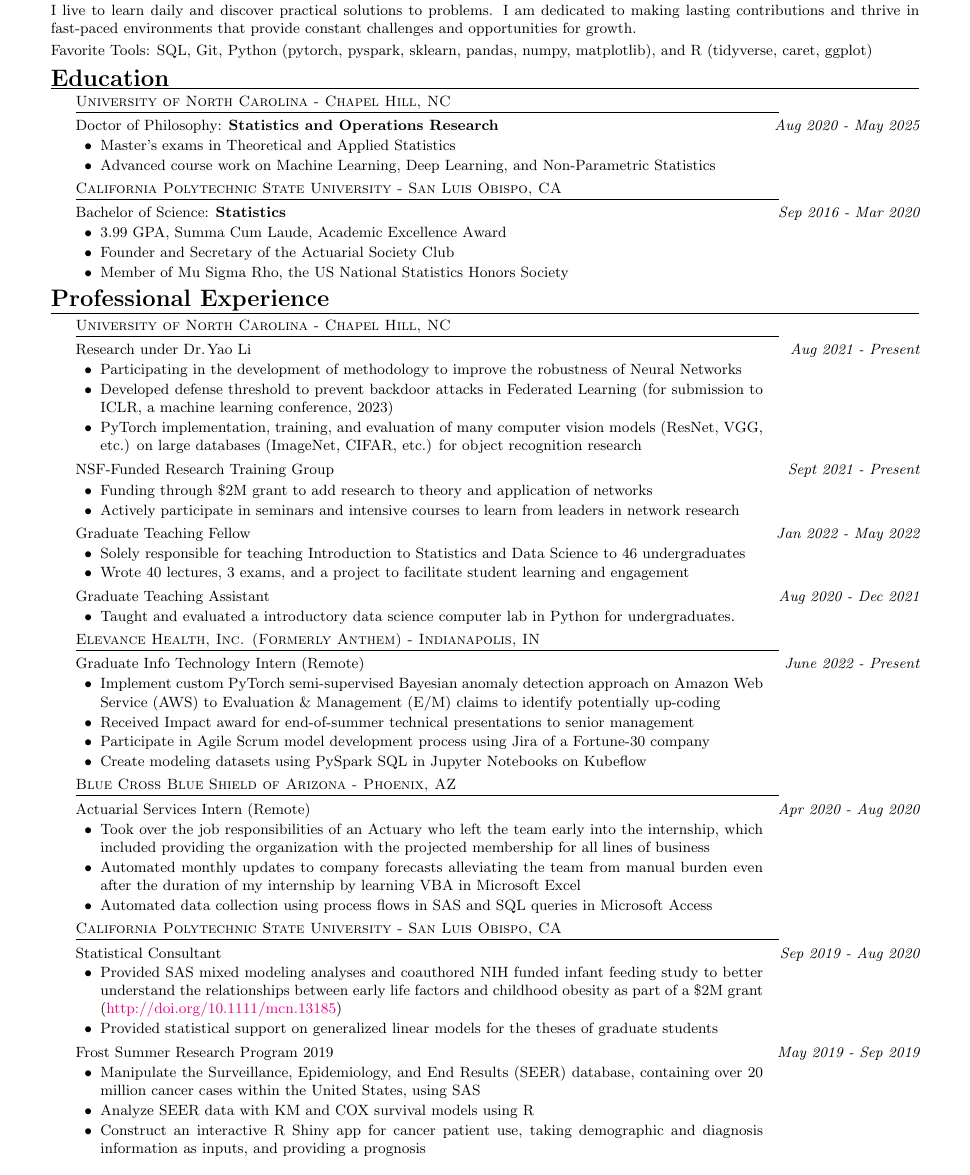
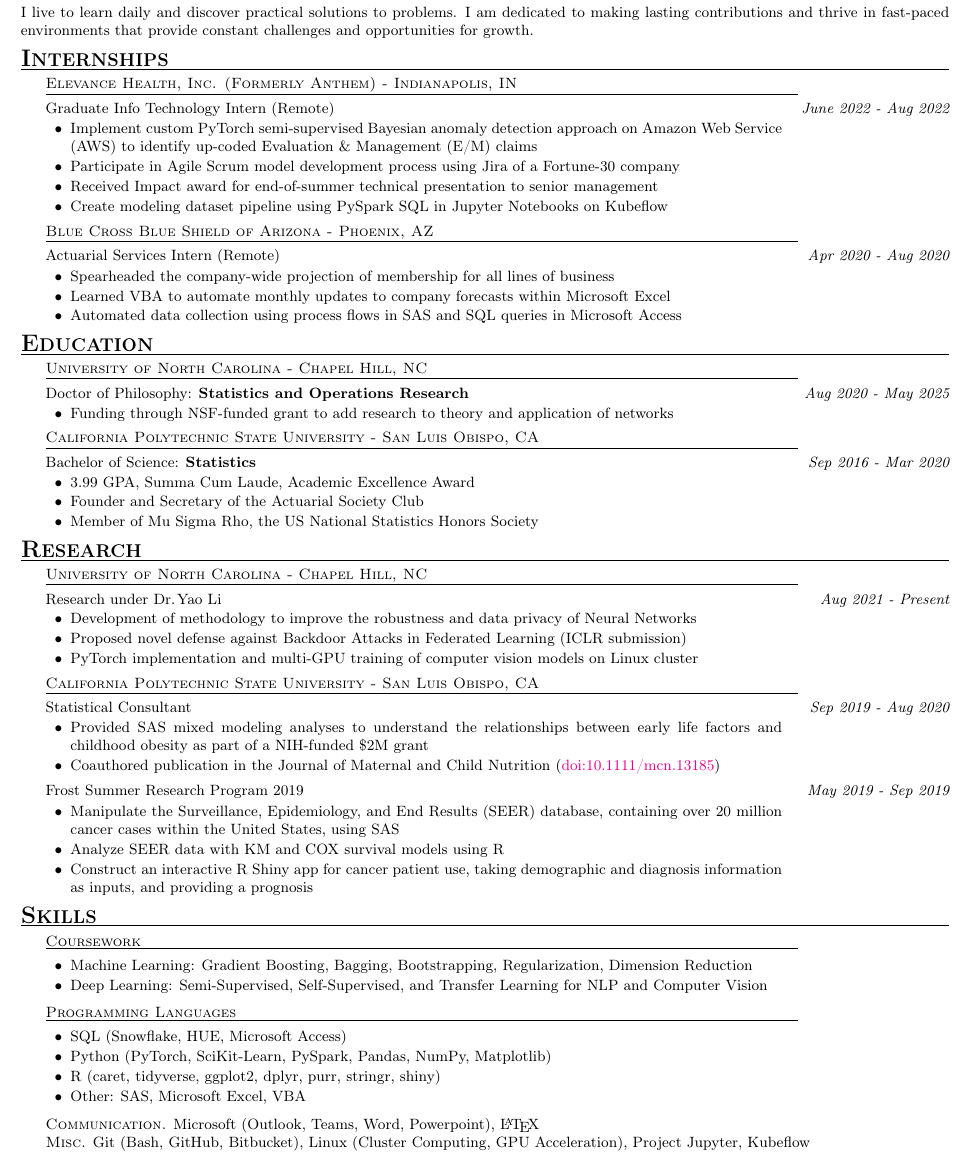
Before and after one commit to JoeLavond/Resume, a LaTeX document (main.tex): part of the page, cut so that both start at the same text. Compiled offline with pdfLaTeX.

Commit message:
Split experience into internships and research, move internships above education, add skills as separate section for NLP resume ranking

```diff
--- a/main.tex
+++ b/main.tex
@@ -2,11 +2,13 @@
 \newcommand\mpfact{.81}
 \newcommand\mpfactadj{.82}
 
+\usepackage[T1]{fontenc}
+
 \usepackage{geometry}
 \geometry{
     a4paper,
-    margin=.5in,
-    voffset = -.125in
+    margin=.25in,
+    voffset=.25in
 }
 
 \pagenumbering{gobble}
@@ -79,18 +83,42 @@
 	\myheading{Summary}
     \noindent I live to learn daily and discover practical solutions to problems. I am dedicated to making lasting contributions and thrive in fast-paced environments that provide constant challenges and opportunities for growth.
 
-    \smallskip\noindent
-    Favorite Tools: SQL, Git, Python (pytorch, pyspark, sklearn, pandas, numpy, matplotlib), and R (tidyverse, caret, ggplot)
+    %
+    \medskip
+
+
 
     %
-    \medskip
+    \myheading{Internships}
+
+    %
+    \mysubheading{Elevance Health, Inc. (Formerly Anthem) - Indianapolis, IN}
+    Graduate Info Technology Intern (Remote) \mydate{June 2022 - Aug 2022}
+    \begin{p_item2}
+        \item Implement custom PyTorch semi-supervised Bayesian anomaly detection approach on Amazon Web Service (AWS) to identify up-coded Evaluation \& Management (E/M) claims
+        \item Participate in Agile Scrum model development process using Jira of a Fortune-30 company
+        \item Received Impact award for end-of-summer technical presentation to senior management
+        \item Create modeling dataset pipeline using PySpark SQL in Jupyter Notebooks on Kubeflow
+    \end{p_item2}
+
+    %
+    \mysubheading{Blue Cross Blue Shield of Arizona - Phoenix, AZ}
+    Actuarial Services Intern (Remote) \mydate{Apr 2020 - Aug 2020}
+    \begin{p_item2}
+        \item Spearheaded the company-wide projection of membership for all lines of business
+        \item Learned VBA to automate monthly updates to company forecasts within Microsoft Excel
+        \item Automated data collection using process flows in SAS and SQL queries in Microsoft Access
+    \end{p_item2}
+
+
+    %
     \myheading{Education}
 
 	\mysubheading{University of North Carolina - Chapel Hill, NC}
-	Doctor of Philosophy: \textbf{Statistics and Operations Research} \mydate{Aug 2020 - May 2025}
-	\begin{p_item2}
-		\item Master's exams in Theoretical and Applied Statistics
-		\item Advanced course work on Machine Learning, Deep Learning, and Non-Parametric Statistics
+	Doctor of Philosophy: \textbf{Statistics and Operations Research}%
+	\mydate{Aug 2020 - May 2025}%
+	\begin{p_item2}%
+        \item Funding through NSF-funded grant to add research to theory and application of networks
 	\end{p_item2}
 
 	\mysubheading{California Polytechnic State University - San Luis Obispo, CA}
@@ -101,61 +129,28 @@
 		\item Member of Mu Sigma Rho, the US National Statistics Honors Society
 	\end{p_item2}
 
+
     %
-    \myheading{Professional Experience}
+    \myheading{Research}
 
+    %
     \mysubheading{University of North Carolina - Chapel Hill, NC}
     Research under Dr.\hspace{1pt}Yao Li \mydate{Aug 2021 - Present}
     \begin{p_item2}
-        \item Participating in the development of methodology to improve the robustness of Neural Networks
-        \item Developed defense threshold to prevent backdoor attacks in Federated Learning (for submission to ICLR, a machine learning conference, 2023)
-        \item PyTorch implementation, training, and evaluation of many computer vision models (ResNet, VGG, etc.) on large databases (ImageNet, CIFAR, etc.) for object recognition research
-    \end{p_item2}
-
-    NSF-Funded Research Training Group \mydate{Sept 2021 - Present}
-    \begin{p_item2}
-        \item Funding through $\$$2M grant to add research to theory and application of networks
-        \item Actively participate in seminars and intensive courses to learn from leaders in network research
-    \end{p_item2}
-
-    Graduate Teaching Fellow \mydate{Jan 2022 - May 2022}
-    \begin{p_item2}
-        \item Solely responsible for teaching Introduction to Statistics and Data Science to 46 undergraduates
-        \item Wrote 40 lectures, 3 exams, and a project to facilitate student learning and engagement
-    \end{p_item2}
-
-    Graduate Teaching Assistant \mydate{Aug 2020 - Dec 2021}
-    \begin{p_item2}
-        \item Taught and evaluated a introductory data science computer lab in Python for undergraduates.
-    \end{p_item2}
-
-    %
-    \mysubheading{Elevance Health, Inc. (Formerly Anthem) - Indianapolis, IN}
-    Graduate Info Technology Intern (Remote) \mydate{June 2022 - Present}
-    \begin{p_item2}
-        \item Implement custom PyTorch semi-supervised Bayesian anomaly detection approach on Amazon Web Service (AWS) to Evaluation \& Management (E/M) claims to identify potentially up-coding
-        \item Received Impact award for end-of-summer technical presentations to senior management
-        \item Participate in Agile Scrum model development process using Jira of a Fortune-30 company
-        \item Create modeling datasets using PySpark SQL in Jupyter Notebooks on Kubeflow
-    \end{p_item2}
-
-    %
-    \mysubheading{Blue Cross Blue Shield of Arizona - Phoenix, AZ}
-    Actuarial Services Intern (Remote) \mydate{Apr 2020 - Aug 2020}
-    \begin{p_item2}
-        \item Took over the job responsibilities of an Actuary who left the team early into the internship, which included providing the organization with the projected membership for all lines of business
-        \item Automated monthly updates to company forecasts alleviating the team from manual burden even after the duration of my internship by learning VBA in Microsoft Excel
-        \item Automated data collection using process flows in SAS and SQL queries in Microsoft Access
+        \item Development of methodology to improve the robustness and data privacy of Neural Networks
+        \item Proposed novel defense against Backdoor Attacks in Federated Learning (ICLR submission)
+        \item PyTorch implementation and multi-GPU training of computer vision models on Linux cluster
     \end{p_item2}
 
     %
     \mysubheading{California Polytechnic State University - San Luis Obispo, CA}
     Statistical Consultant \mydate{Sep 2019 - Aug 2020}
     \begin{p_item2}
-        \item Provided SAS mixed modeling analyses and coauthored NIH funded infant feeding study to better understand the relationships between early life factors and childhood obesity as part of a $\$$2M grant (\href{http://doi.org/10.1111/mcn.13185}{http://doi.org/10.1111/mcn.13185})
-        \item Provided statistical support on generalized linear models for the theses of graduate students
+        \item Provided SAS mixed modeling analyses to understand the relationships between early life factors and childhood obesity as part of a NIH-funded $\$$2M grant
+        \item Coauthored publication in the Journal of Maternal and Child Nutrition (\href{https://doi.org/10.1111/mcn.13185}{doi:10.1111/mcn.13185})
     \end{p_item2}
 
+    %
     Frost Summer Research Program 2019 \mydate{May 2019 - Sep 2019}
     \begin{p_item2}
         \item Manipulate the Surveillance, Epidemiology, and End Results (SEER) database, containing over 20 million cancer cases within the United States, using SAS
@@ -164,6 +159,28 @@
     \end{p_item2}
 
 
+
     %
+    \myheading{Skills}
+
+    \mysubheading{Coursework}
+    \begin{p_item}
+        \item Machine Learning: Gradient Boosting, Bagging, Bootstrapping, Regularization, Dimension Reduction
+        \item Deep Learning: Semi-Supervised, Self-Supervised, and Transfer Learning for NLP and Computer Vision
+    \end{p_item}
+
+    \mysubheading{Programming Languages}
+    \begin{p_item}
+        \item SQL (Snowflake, HUE, Microsoft Access)
+        \item Python (PyTorch, SciKit-Learn, PySpark, Pandas, NumPy, Matplotlib)
+        \item R (caret, tidyverse, ggplot2, dplyr, purr, stringr, shiny)
+        \item Other: SAS, Microsoft Excel, VBA
+    \end{p_item}
+
+    {\textsc{Communication.}} Microsoft (Outlook, Teams, Word, Powerpoint), \LaTeX
+
+    \textsc{Misc.} Git (Bash, GitHub, Bitbucket), Linux (Cluster Computing, GPU Acceleration), Project Jupyter, Kubeflow
+
+
 
 \end{document}
```
Also changed, not shown: lavond-joseph-resume.pdf, main.tex (8 more changed lines).
